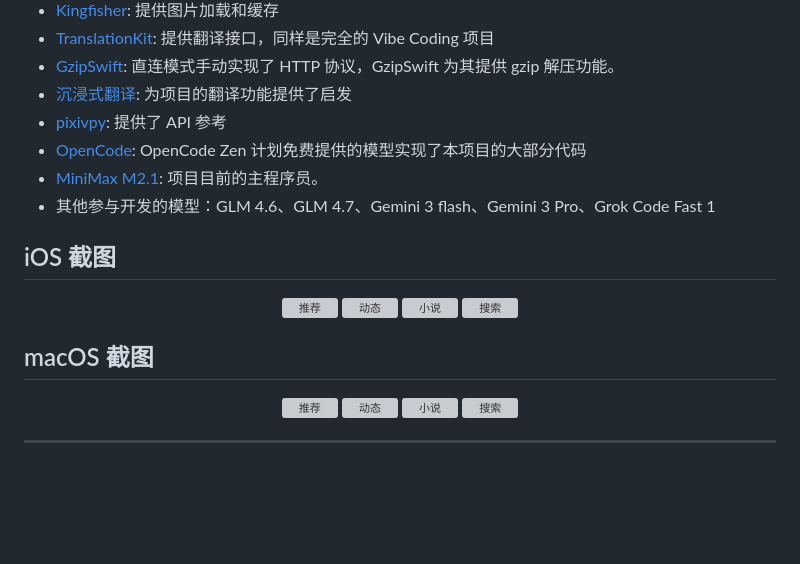
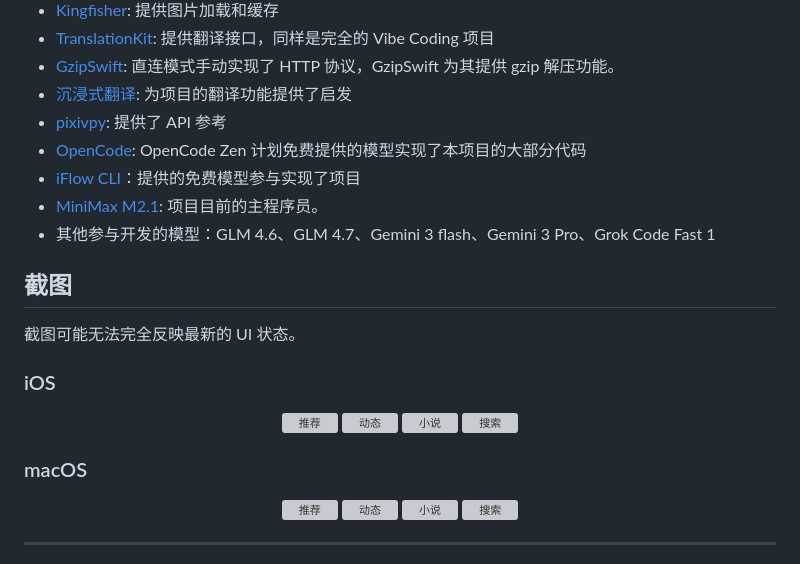
Before and after one commit to Eslzzyl/Pixiv-SwiftUI, a Markdown page: README.md, the part around one of its changes. Rendered like a GitHub page; blank space fills up the shorter version; grey boxes are pictures that could not be loaded.

```diff
--- a/README.md
+++ b/README.md
@@ -63,10 +104,15 @@
 - [沉浸式翻译](https://immersivetranslate.com/zh-Hans/): 为项目的翻译功能提供了启发
 - [pixivpy](https://github.com/upbit/pixivpy): 提供了 API 参考
 - [OpenCode](https://opencode.ai/): OpenCode Zen 计划免费提供的模型实现了本项目的大部分代码
+- [iFlow CLI](https://cli.iflow.cn/)：提供的免费模型参与实现了项目
 - [MiniMax M2.1](https://www.minimaxi.com/news/minimax-m21): 项目目前的主程序员。
 - 其他参与开发的模型：GLM 4.6、GLM 4.7、Gemini 3 flash、Gemini 3 Pro、Grok Code Fast 1
 
-## iOS 截图
+## 截图
+
+截图可能无法完全反映最新的 UI 状态。
+
+### iOS
 
 <p align="center">
   <img src="./docs/ios_screenshot/推荐.webp" alt="推荐" width="200" style="border-radius: 12px; margin: 8px;">
@@ -75,7 +121,7 @@
   <img src="./docs/ios_screenshot/搜索.webp" alt="搜索" width="200" style="border-radius: 12px; margin: 8px;">
 </p>
 
-## macOS 截图
+### macOS
 
 <p align="center">
   <img src="./docs/macos_screenshot/推荐.webp" alt="推荐" width="200" style="border-radius: 12px; margin: 8px;">
```
Also changed, not shown: other parts of README.md (+48 -7 lines).
